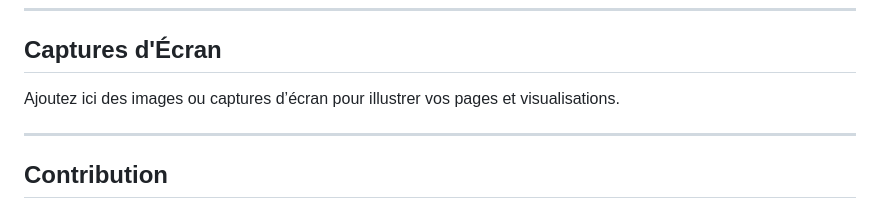
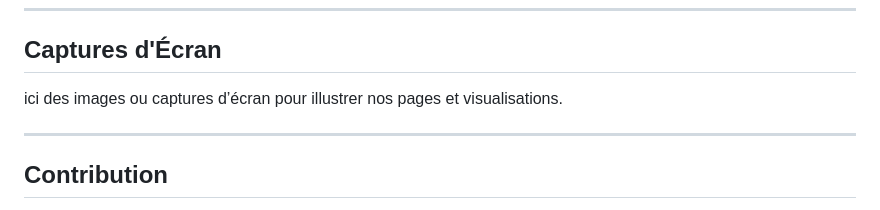
Before and after one commit to krikounoureddine/Visualisation, a Markdown page: README.md, the part around the change. Drawn GitHub-style.

```diff
--- a/README.md
+++ b/README.md
@@ -72,7 +72,7 @@ Affiche un effet de **pluie de mots** animé.
 
 ## Captures d'Écran
 
-Ajoutez ici des images ou captures d’écran pour illustrer vos pages et visualisations.
+ici des images ou captures d’écran pour illustrer nos pages et visualisations.
 
 ---
 
```
